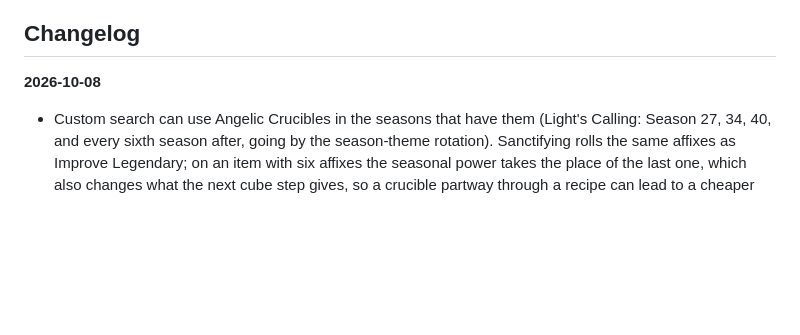
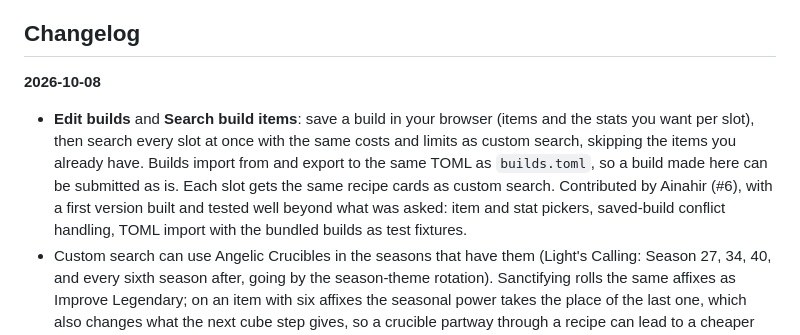
Before and after one commit to Ainahir/d3recipes, a Markdown page: README.md, the part around the change. Rendered like a GitHub page; blank space fills up the shorter version.

Commit message:
Changelog: saved builds and build item search, credit Ainahir

```diff
--- a/README.md
+++ b/README.md
@@ -68,6 +68,7 @@ Serve locally: `python -m http.server 8765 -d web` and open `http://localhost:87
 
 **2026-10-08**
 
+- **Edit builds** and **Search build items**: save a build in your browser (items and the stats you want per slot), then search every slot at once with the same costs and limits as custom search, skipping the items you already have. Builds import from and export to the same TOML as `builds.toml`, so a build made here can be submitted as is. Each slot gets the same recipe cards as custom search. Contributed by Ainahir (#6), with a first version built and tested well beyond what was asked: item and stat pickers, saved-build conflict handling, TOML import with the bundled builds as test fixtures.
 - Custom search can use Angelic Crucibles in the seasons that have them (Light's Calling: Season 27, 34, 40, and every sixth season after, going by the season-theme rotation). Sanctifying rolls the same affixes as Improve Legendary; on an item with six affixes the seasonal power takes the place of the last one, which also changes what the next cube step gives, so a crucible partway through a recipe can lead to a cheaper one. Under Costs and Limits, **Sanctification** sets its price (5 by default, the same as Reforge) and **Most Sanctifications** limits it per recipe (2 by default in those seasons, 0 elsewhere; it can still be turned on in other seasons for testing, with a warning). A recipe never ends on a crucible, since only one sanctified item can be worn, but crafted-primal results note that one can stand in for the last Improve Legendary. Confirmed in game: 15 Sanctifications in a row on an Accursed Visage and on a Karlei's Point, others by a hero of another class, a seven-step route to a primal Hell Walkers, and The Compass Rose predicted blind.
 - Fixed Improve Legendary by a hero of another class on a class item (a Demon Hunter upgrading a Crusader's belt): it takes one extra draw, as Reforge and Convert Set Item already did, so the steps after it come out differently. Confirmed in game, the last two blind: a Demon Hunter's helm, dagger and quiver upgraded by a Barbarian, a Vigilante Belt (eight steps) and a Band of Might (seven). The prepared builds are regenerated with it: 6 softcore and 5 hardcore rows changed.
 - Fixed custom search, the prepared builds and the salvage page sometimes missing a cheaper recipe when two routes led to the same item: the first one found won even when the other was cheaper. Most of the salvage page got cheaper (29 of 88 entries), and a few searches did too.
```
